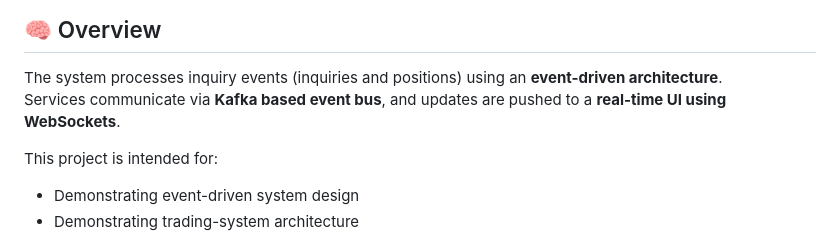
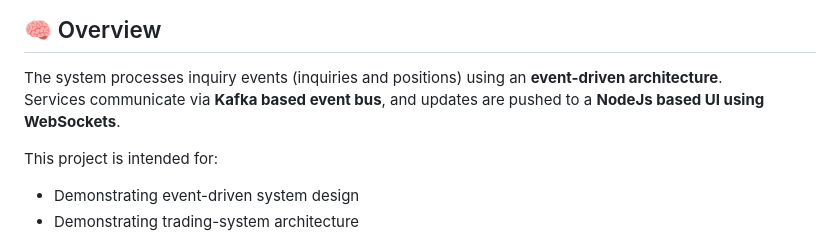
Before and after one commit to sreekanthpk/event-driven-trading-system, a Markdown page: README.md, the part around the change. Rendered like a GitHub page.

```diff
--- a/README.md
+++ b/README.md
@@ -9,7 +9,7 @@ This project focuses on **decoupled services**, **asynchronous processing**, and
 ## 🧠 Overview
 
 The system processes inquiry events (inquiries and positions) using an **event-driven architecture**.
-Services communicate via **Kafka based event bus**, and updates are pushed to a **real-time UI using WebSockets**.
+Services communicate via **Kafka based event bus**, and updates are pushed to a **NodeJs based UI using WebSockets**.
 
 This project is intended for:
 - Demonstrating event-driven system design
```
